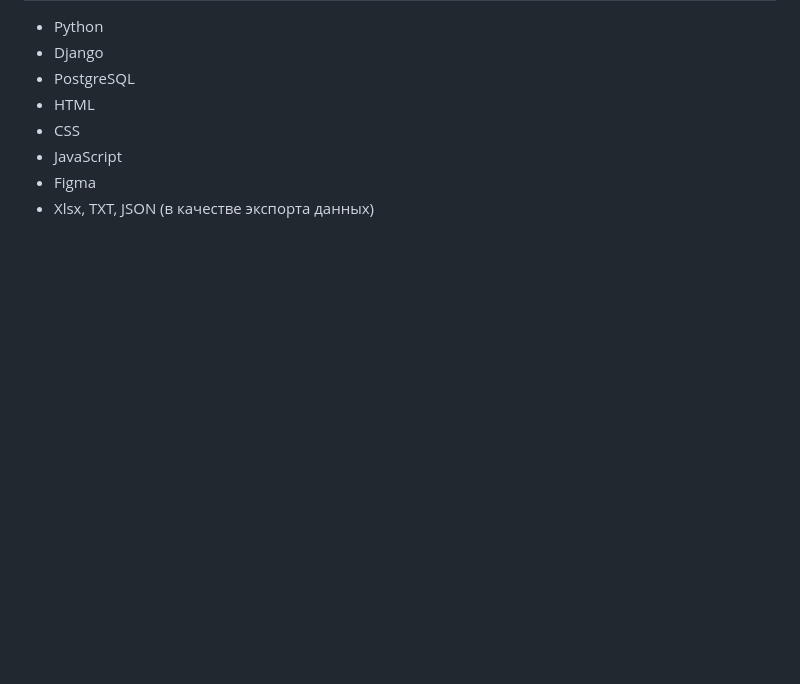
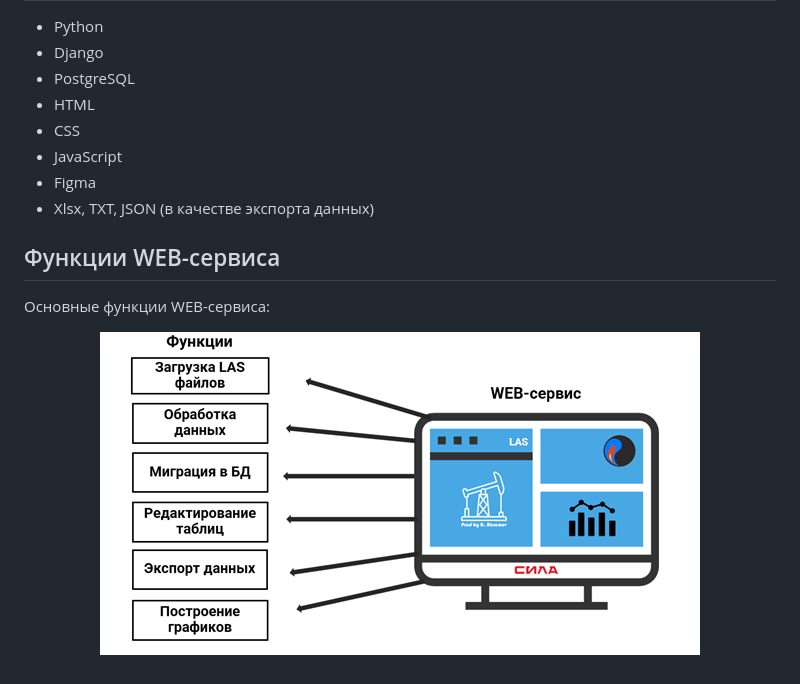
Before and after one commit to RomanRizers/LAS_file_migration, a Markdown page: README.md, the part around the change. Drawn GitHub-style; blank space fills up the shorter version.

```diff
--- a/README.md
+++ b/README.md
@@ -49,3 +49,9 @@ LAS (Log ASCII Standard) файл — формат файла, использу
 - JavaScript
 - Figma
 - Xlsx, TXT, JSON (в качестве экспорта данных)
+
+## Функции WEB-сервиса
+Основные функции WEB-сервиса:
+<p align="center">
+  <img src="screenshots/functions.png" alt="functions" />
+</p>
```
